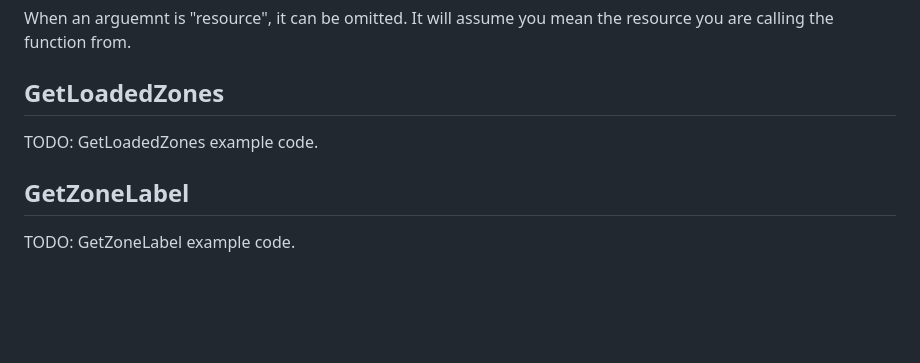
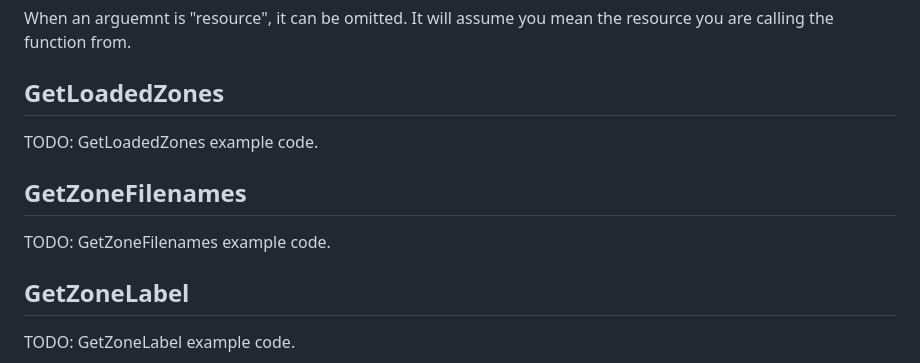
Before and after one commit to DemmyDemon/triggerzone, a Markdown page: README.md, the part around the change. Rendered like a GitHub page; blank space fills up the shorter version.

Commit message:
Of course I missed one.

```diff
--- a/README.md
+++ b/README.md
@@ -156,6 +156,10 @@ When an arguemnt is "resource", it can be omitted. It will assume you mean the r
 
 TODO: GetLoadedZones example code.
 
+## GetZoneFilenames
+
+TODO: GetZoneFilenames example code.
+
 ## GetZoneLabel
 
 TODO: GetZoneLabel example code.
```
